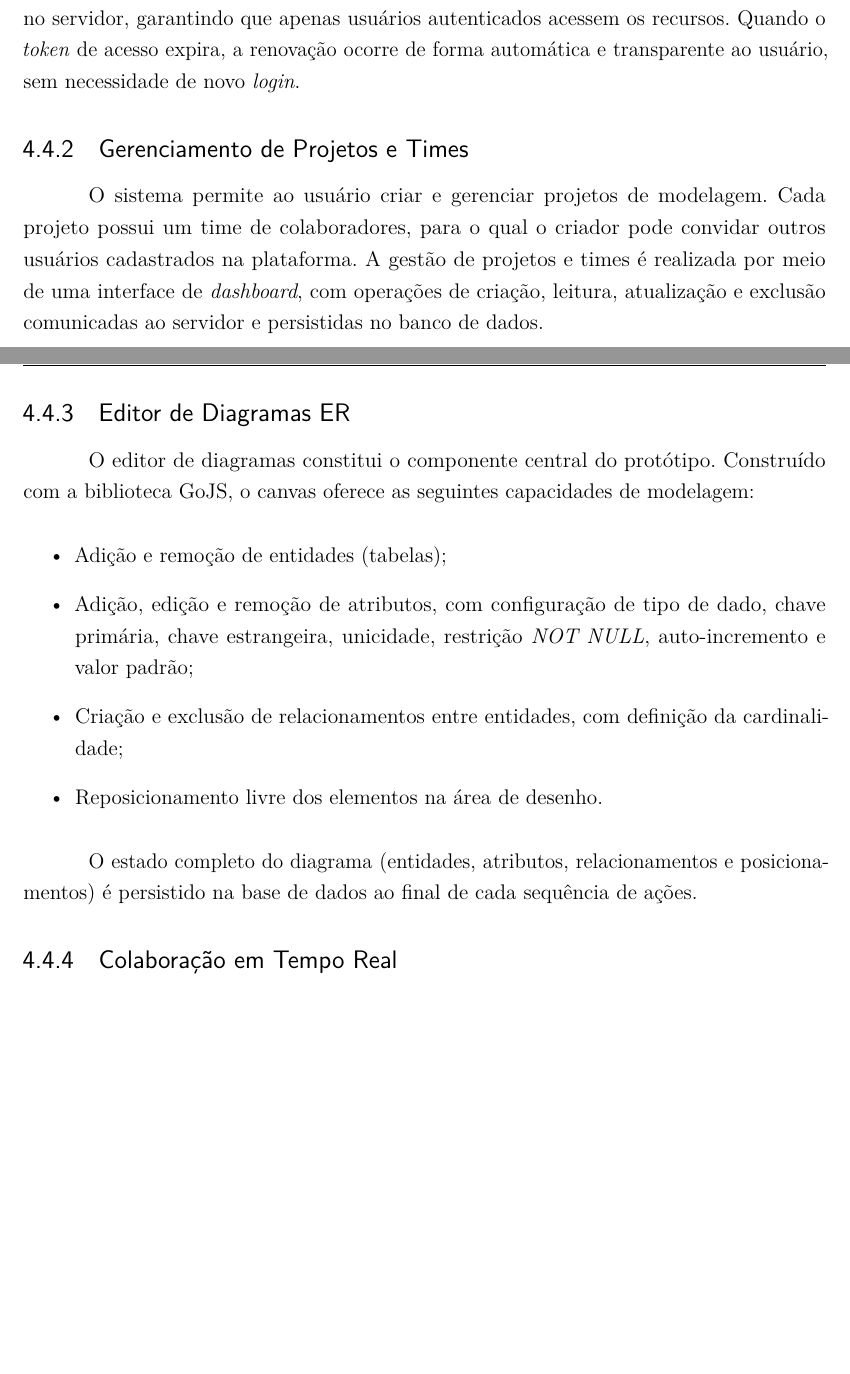
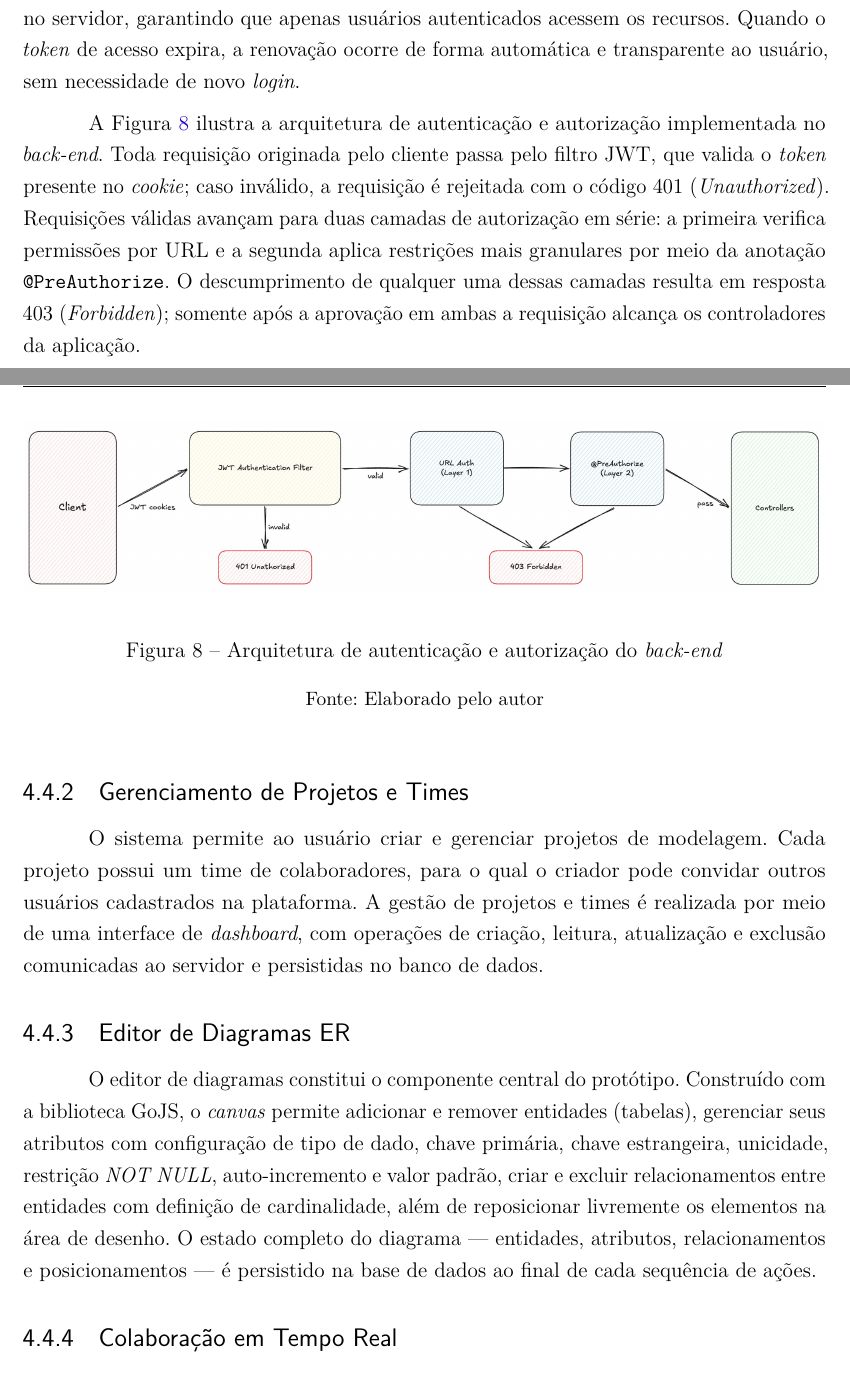
Before and after one commit to waynesouza/monografia-tcc, a LaTeX thesis (monografia.tex, which reads resultados.tex): two parts of pages 30 and 31 of 72, joined at a grey line, cut so that both start at the same text, the shorter picture padded with empty space. Compiled offline with pdfLaTeX.

Commit message:
docs: add auth diagram and rewrite ER editor section
Add a figure illustrating the back-end authentication and
authorization architecture (JWT filter + two authorization
layers) to the Authentication and Authorization subsection.
Also rewrite the ER Editor subsection from a bullet list
into flowing prose for consistency with the rest of the chapter.

Technical Changes:
- Add desenho-da-arquitetura-de-autenticacao-e-autorizacao.jpeg
  to figuras/ and include it as fig:arquitetura-autenticacao
- Add explanatory paragraph describing the JWT filter, URL Auth
  (Layer 1), @PreAuthorize (Layer 2), 401 and 403 responses
- Convert ER editor itemize list to a single prose paragraph,
  preserving all capabilities and the persistence sentence

```diff
--- a/resultados.tex
+++ b/resultados.tex
@@ -160,22 +160,25 @@ As subseções a seguir descrevem as funcionalidades que compõem o protótipo d
 
 O protótipo implementa um fluxo de autenticação com credenciais de acesso. Após a autenticação bem-sucedida, o servidor emite dois \textit{tokens} de segurança: um de curta duração para as requisições e outro de renovação, ambos armazenados de forma segura no navegador do cliente. As rotas da aplicação são protegidas tanto no lado do cliente quanto no servidor, garantindo que apenas usuários autenticados acessem os recursos. Quando o \textit{token} de acesso expira, a renovação ocorre de forma automática e transparente ao usuário, sem necessidade de novo \textit{login}.
 
+A Figura~\ref{fig:arquitetura-autenticacao} ilustra a arquitetura de autenticação e autorização implementada no \textit{back-end}. Toda requisição originada pelo cliente passa pelo filtro JWT, que valida o \textit{token} presente no \textit{cookie}; caso inválido, a requisição é rejeitada com o código 401 (\textit{Unauthorized}). Requisições válidas avançam para duas camadas de autorização em série: a primeira verifica permissões por URL e a segunda aplica restrições mais granulares por meio da anotação \texttt{@PreAuthorize}. O descumprimento de qualquer uma dessas camadas resulta em resposta 403 (\textit{Forbidden}); somente após a aprovação em ambas a requisição alcança os controladores da aplicação.
+
+\begin{figure}[H]
+    \centering
+    \includegraphics[width=\textwidth]{figuras/desenho-da-arquitetura-de-autenticacao-e-autorizacao.jpeg}
+    \caption{Arquitetura de autenticação e autorização do \textit{back-end}}
+    \begin{center}
+        {\small Fonte: Elaborado pelo autor}
+    \end{center}
+    \label{fig:arquitetura-autenticacao}
+\end{figure}
+
 \subsection{Gerenciamento de Projetos e Times}
 
 O sistema permite ao usuário criar e gerenciar projetos de modelagem. Cada projeto possui um time de colaboradores, para o qual o criador pode convidar outros usuários cadastrados na plataforma. A gestão de projetos e times é realizada por meio de uma interface de \textit{dashboard}, com operações de criação, leitura, atualização e exclusão comunicadas ao servidor e persistidas no banco de dados.
 
 \subsection{Editor de Diagramas ER}
 
-O editor de diagramas constitui o componente central do protótipo. Construído com a biblioteca GoJS, o canvas oferece as seguintes capacidades de modelagem:
-
-\begin{itemize}
-    \item Adição e remoção de entidades (tabelas);
-    \item Adição, edição e remoção de atributos, com configuração de tipo de dado, chave primária, chave estrangeira, unicidade, restrição \textit{NOT NULL}, auto-incremento e valor padrão;
-    \item Criação e exclusão de relacionamentos entre entidades, com definição da cardinalidade;
-    \item Reposicionamento livre dos elementos na área de desenho.
-\end{itemize}
-
-O estado completo do diagrama (entidades, atributos, relacionamentos e posicionamentos) é persistido na base de dados ao final de cada sequência de ações.
+O editor de diagramas constitui o componente central do protótipo. Construído com a biblioteca GoJS, o \textit{canvas} permite adicionar e remover entidades (tabelas), gerenciar seus atributos com configuração de tipo de dado, chave primária, chave estrangeira, unicidade, restrição \textit{NOT NULL}, auto-incremento e valor padrão, criar e excluir relacionamentos entre entidades com definição de cardinalidade, além de reposicionar livremente os elementos na área de desenho. O estado completo do diagrama — entidades, atributos, relacionamentos e posicionamentos — é persistido na base de dados ao final de cada sequência de ações.
 
 \subsection{Colaboração em Tempo Real}
 
```
Also changed, not shown: figuras/desenho-da-arquitetura-de-autenticacao-e-autorizacao.jpeg (added).
